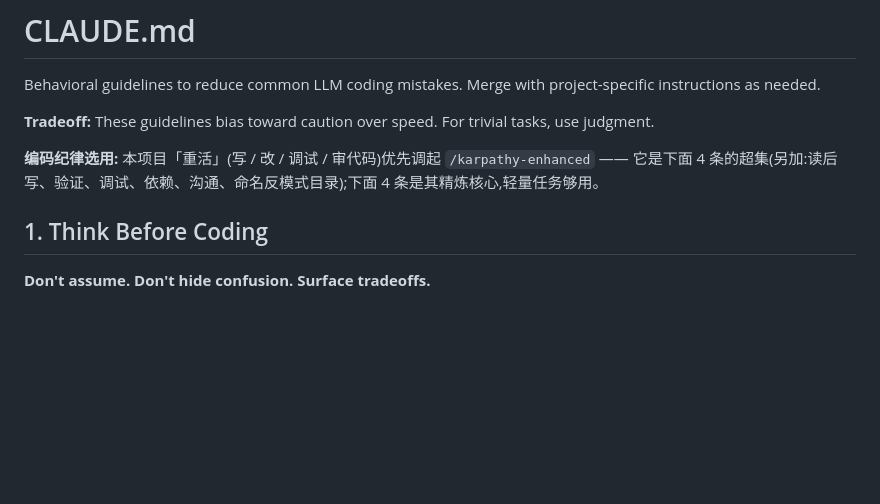
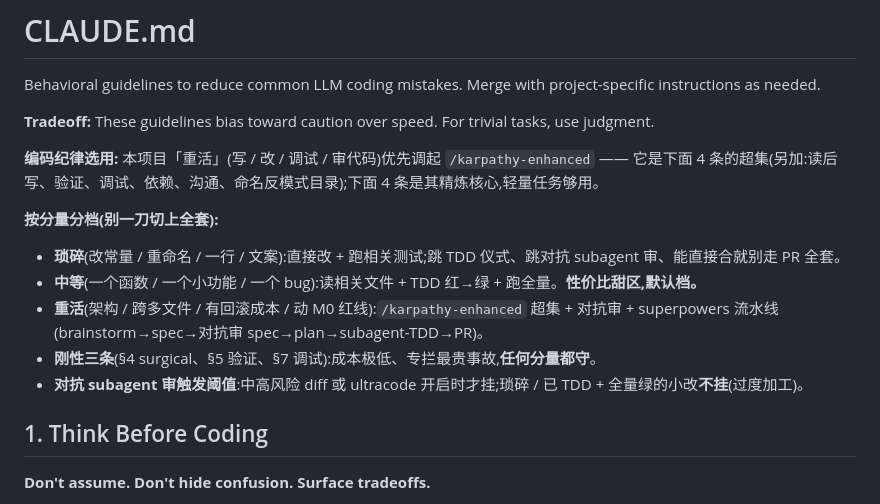
Before and after one commit to HUKAIR/CodeTalk, a Markdown page: CLAUDE.md, the part around the change. GitHub-like rendering; blank space fills up the shorter version.

Commit message:
docs(CLAUDE): 编码纪律按分量分档 + 对抗审触发阈值(防过度加工)
在「编码纪律选用」后补成文分档:琐碎(直接改+跑相关测试)/中等(读+TDD+全量,
默认甜区)/重活(超集+对抗审+superpowers 流水线);刚性三条(surgical/验证/调试)
任何分量都守;对抗 subagent 审仅在中高风险 diff 或 ualtracode 开启时挂,琐碎/已
TDD+全量绿的小改不挂。把「该上多少动作」从靠判断变成成文默认。

Vibe-Decision: 不一刀切要求每次写代码都全量过 skill——「参考」近乎零成本,真成本
是它要求的动作链(读后写/TDD/对抗审);按 diff 分量挂动作,避免给一行改动配重型仪式。

Co-Authored-By: Claude Opus 4.8 (1M context) <noreply@anthropic.com>

```diff
--- a/CLAUDE.md
+++ b/CLAUDE.md
@@ -5,6 +5,13 @@ Behavioral guidelines to reduce common LLM coding mistakes. Merge with project-s
 **Tradeoff:** These guidelines bias toward caution over speed. For trivial tasks, use judgment.
 
 **编码纪律选用:** 本项目「重活」(写 / 改 / 调试 / 审代码)优先调起 `/karpathy-enhanced` —— 它是下面 4 条的超集(另加:读后写、验证、调试、依赖、沟通、命名反模式目录);下面 4 条是其精炼核心,轻量任务够用。
+
+**按分量分档(别一刀切上全套):**
+- **琐碎**(改常量 / 重命名 / 一行 / 文案):直接改 + 跑相关测试;跳 TDD 仪式、跳对抗 subagent 审、能直接合就别走 PR 全套。
+- **中等**(一个函数 / 一个小功能 / 一个 bug):读相关文件 + TDD 红→绿 + 跑全量。**性价比甜区,默认档。**
+- **重活**(架构 / 跨多文件 / 有回滚成本 / 动 M0 红线):`/karpathy-enhanced` 超集 + 对抗审 + superpowers 流水线(brainstorm→spec→对抗审 spec→plan→subagent-TDD→PR)。
+- **刚性三条**(§4 surgical、§5 验证、§7 调试):成本极低、专拦最贵事故,**任何分量都守**。
+- **对抗 subagent 审触发阈值**:中高风险 diff 或 ultracode 开启时才挂;琐碎 / 已 TDD + 全量绿的小改**不挂**(过度加工)。
 
 ## 1. Think Before Coding
 
```
